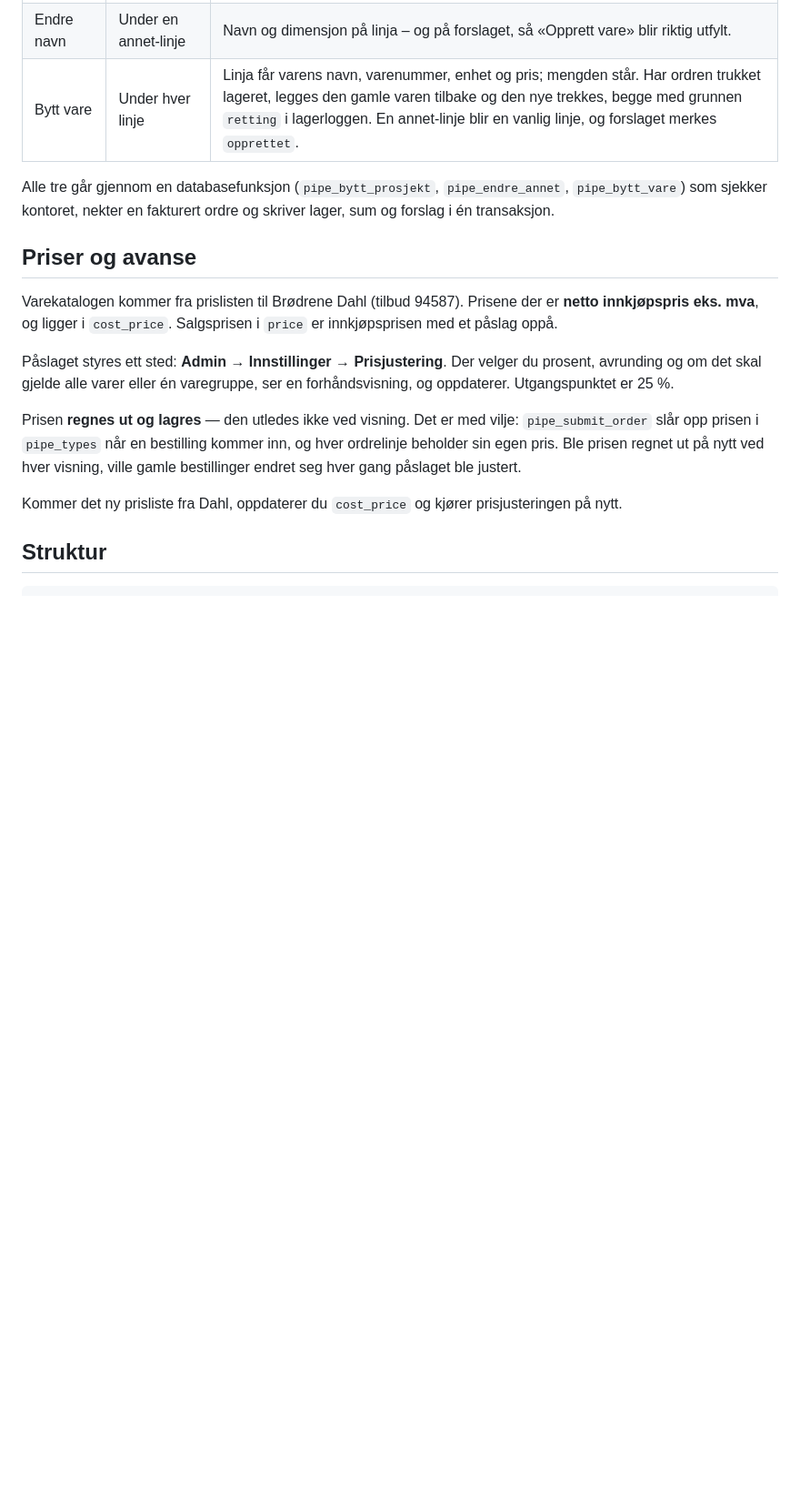
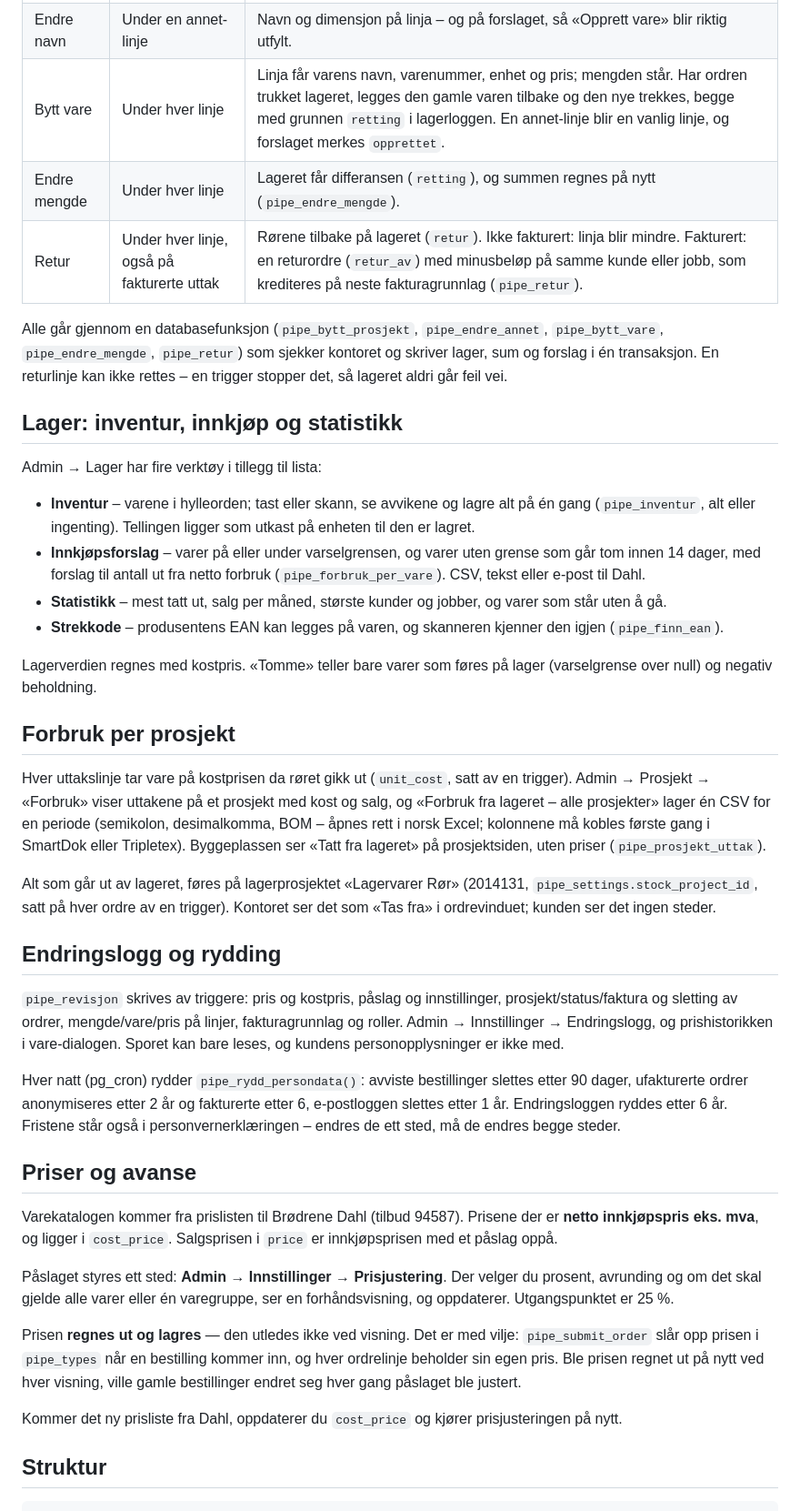
Before and after one commit to thomashauge03/rorlager, a Markdown page: README.md, the part around the change. Shown at 91% size. Drawn GitHub-style; blank space fills up the shorter version.

Commit message:
README: inventur, innkjøp, statistikk, forbruk, retur, endringslogg og rydding
Co-Authored-By: Claude Opus 5.5 <noreply@anthropic.com>

```diff
--- a/README.md
+++ b/README.md
@@ -415,10 +415,57 @@ registrert feil på lageret, så lenge uttaket ikke er fakturert:
 | Bytt prosjekt | «Endre» ved Prosjekt | Velg fra prosjektlista (teksten skrives fra prosjektet, og `project_id` settes) eller skriv fritt. |
 | Endre navn | Under en annet-linje | Navn og dimensjon på linja – og på forslaget, så «Opprett vare» blir riktig utfylt. |
 | Bytt vare | Under hver linje | Linja får varens navn, varenummer, enhet og pris; mengden står. Har ordren trukket lageret, legges den gamle varen tilbake og den nye trekkes, begge med grunnen `retting` i lagerloggen. En annet-linje blir en vanlig linje, og forslaget merkes `opprettet`. |
+| Endre mengde | Under hver linje | Lageret får differansen (`retting`), og summen regnes på nytt (`pipe_endre_mengde`). |
+| Retur | Under hver linje, også på fakturerte uttak | Rørene tilbake på lageret (`retur`). Ikke fakturert: linja blir mindre. Fakturert: en returordre (`retur_av`) med minusbeløp på samme kunde eller jobb, som krediteres på neste fakturagrunnlag (`pipe_retur`). |
 
-Alle tre går gjennom en databasefunksjon (`pipe_bytt_prosjekt`,
-`pipe_endre_annet`, `pipe_bytt_vare`) som sjekker kontoret, nekter en fakturert
-ordre og skriver lager, sum og forslag i én transaksjon.
+Alle går gjennom en databasefunksjon (`pipe_bytt_prosjekt`,
+`pipe_endre_annet`, `pipe_bytt_vare`, `pipe_endre_mengde`, `pipe_retur`) som
+sjekker kontoret og skriver lager, sum og forslag i én transaksjon. En
+returlinje kan ikke rettes – en trigger stopper det, så lageret aldri går feil vei.
+
+## Lager: inventur, innkjøp og statistikk
+
+Admin → Lager har fire verktøy i tillegg til lista:
+
+- **Inventur** – varene i hylleorden; tast eller skann, se avvikene og lagre
+  alt på én gang (`pipe_inventur`, alt eller ingenting). Tellingen ligger som
+  utkast på enheten til den er lagret.
+- **Innkjøpsforslag** – varer på eller under varselgrensen, og varer uten grense
+  som går tom innen 14 dager, med forslag til antall ut fra netto forbruk
+  (`pipe_forbruk_per_vare`). CSV, tekst eller e-post til Dahl.
+- **Statistikk** – mest tatt ut, salg per måned, største kunder og jobber, og
+  varer som står uten å gå.
+- **Strekkode** – produsentens EAN kan legges på varen, og skanneren kjenner den
+  igjen (`pipe_finn_ean`).
+
+Lagerverdien regnes med kostpris. «Tomme» teller bare varer som føres på lager
+(varselgrense over null) og negativ beholdning.
+
+## Forbruk per prosjekt
+
+Hver uttakslinje tar vare på kostprisen da røret gikk ut (`unit_cost`, satt av en
+trigger). Admin → Prosjekt → «Forbruk» viser uttakene på et prosjekt med kost og
+salg, og «Forbruk fra lageret – alle prosjekter» lager én CSV for en periode
+(semikolon, desimalkomma, BOM – åpnes rett i norsk Excel; kolonnene må kobles
+første gang i SmartDok eller Tripletex). Byggeplassen ser «Tatt fra lageret» på
+prosjektsiden, uten priser (`pipe_prosjekt_uttak`).
+
+Alt som går ut av lageret, føres på lagerprosjektet «Lagervarer Rør» (2014131,
+`pipe_settings.stock_project_id`, satt på hver ordre av en trigger). Kontoret ser
+det som «Tas fra» i ordrevinduet; kunden ser det ingen steder.
+
+## Endringslogg og rydding
+
+`pipe_revisjon` skrives av triggere: pris og kostpris, påslag og innstillinger,
+prosjekt/status/faktura og sletting av ordrer, mengde/vare/pris på linjer,
+fakturagrunnlag og roller. Admin → Innstillinger → Endringslogg, og
+prishistorikken i vare-dialogen. Sporet kan bare leses, og kundens
+personopplysninger er ikke med.
+
+Hver natt (pg_cron) rydder `pipe_rydd_persondata()`: avviste bestillinger slettes
+etter 90 dager, ufakturerte ordrer anonymiseres etter 2 år og fakturerte etter 6,
+e-postloggen slettes etter 1 år. Endringsloggen ryddes etter 6 år. Fristene står
+også i personvernerklæringen – endres de ett sted, må de endres begge steder.
 
 ## Priser og avanse
 
```
